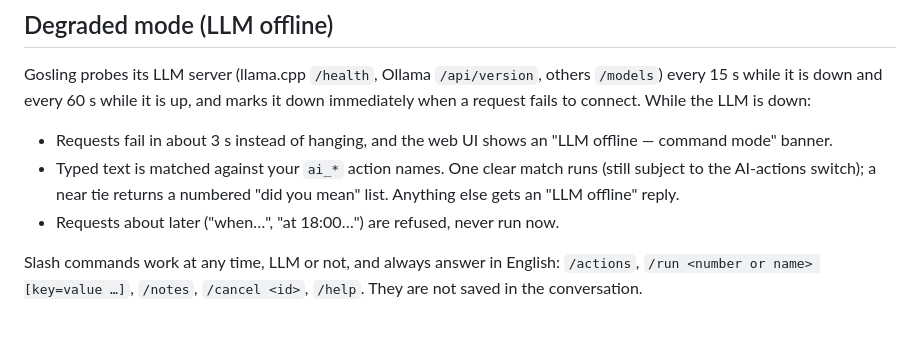
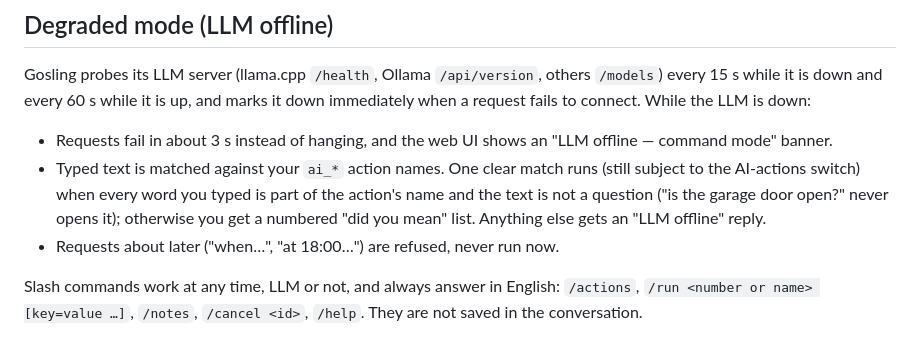
Before and after one commit to Nemens1s/homeassistant-agent, a Markdown page: README.md, the part around the change. GitHub-like rendering.

Commit message:
docs: matcher only fires on commands, never on questions

```diff
--- a/README.md
+++ b/README.md
@@ -153,8 +153,10 @@ is down:
 - Requests fail in about 3 s instead of hanging, and the web UI shows an
   "LLM offline — command mode" banner.
 - Typed text is matched against your `ai_*` action names. One clear match
-  runs (still subject to the AI-actions switch); a near tie returns a
-  numbered "did you mean" list. Anything else gets an "LLM offline" reply.
+  runs (still subject to the AI-actions switch) when every word you typed is
+  part of the action's name and the text is not a question ("is the garage
+  door open?" never opens it); otherwise you get a numbered "did you mean"
+  list. Anything else gets an "LLM offline" reply.
 - Requests about later ("when…", "at 18:00…") are refused, never run now.
 
 Slash commands work at any time, LLM or not, and always answer in English:
```
